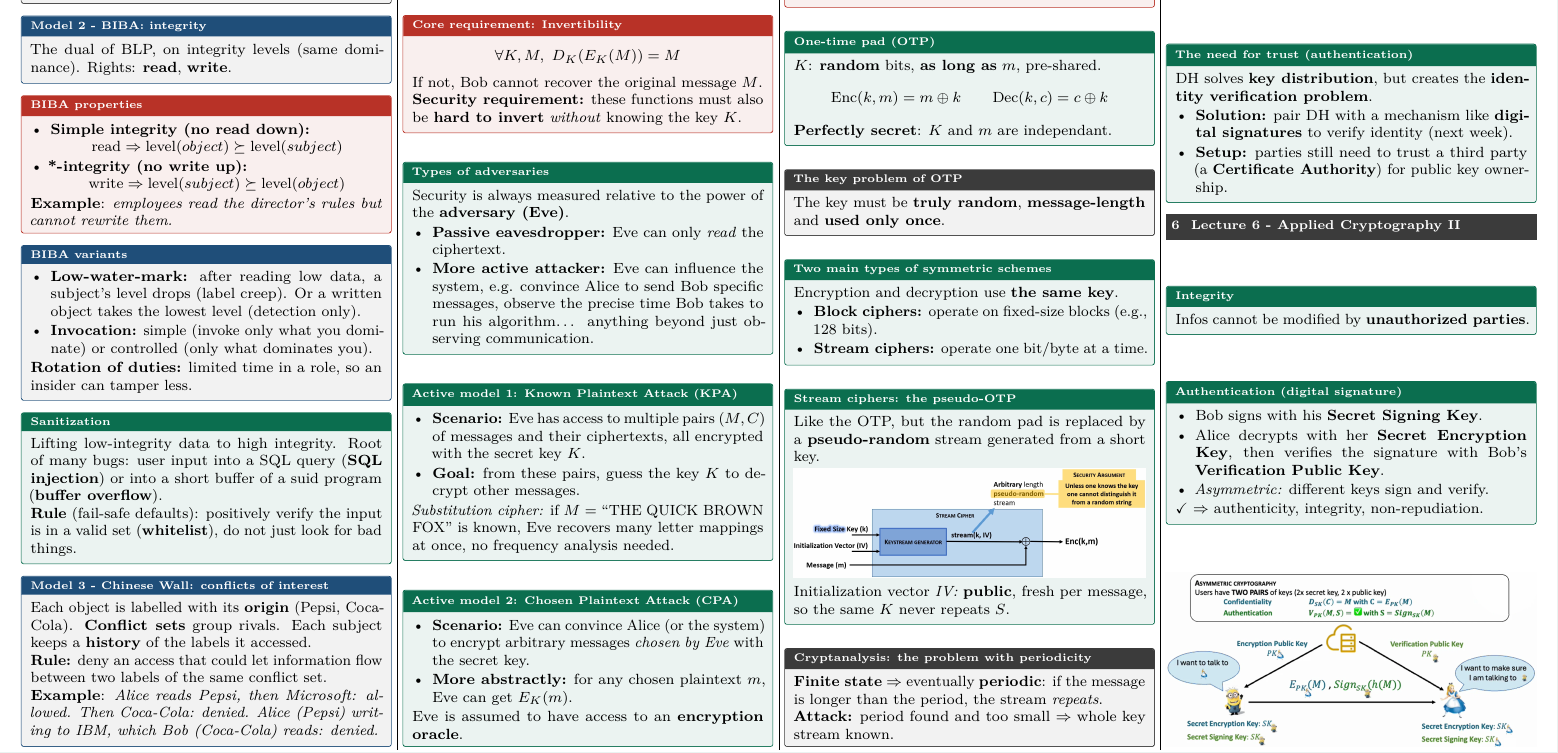
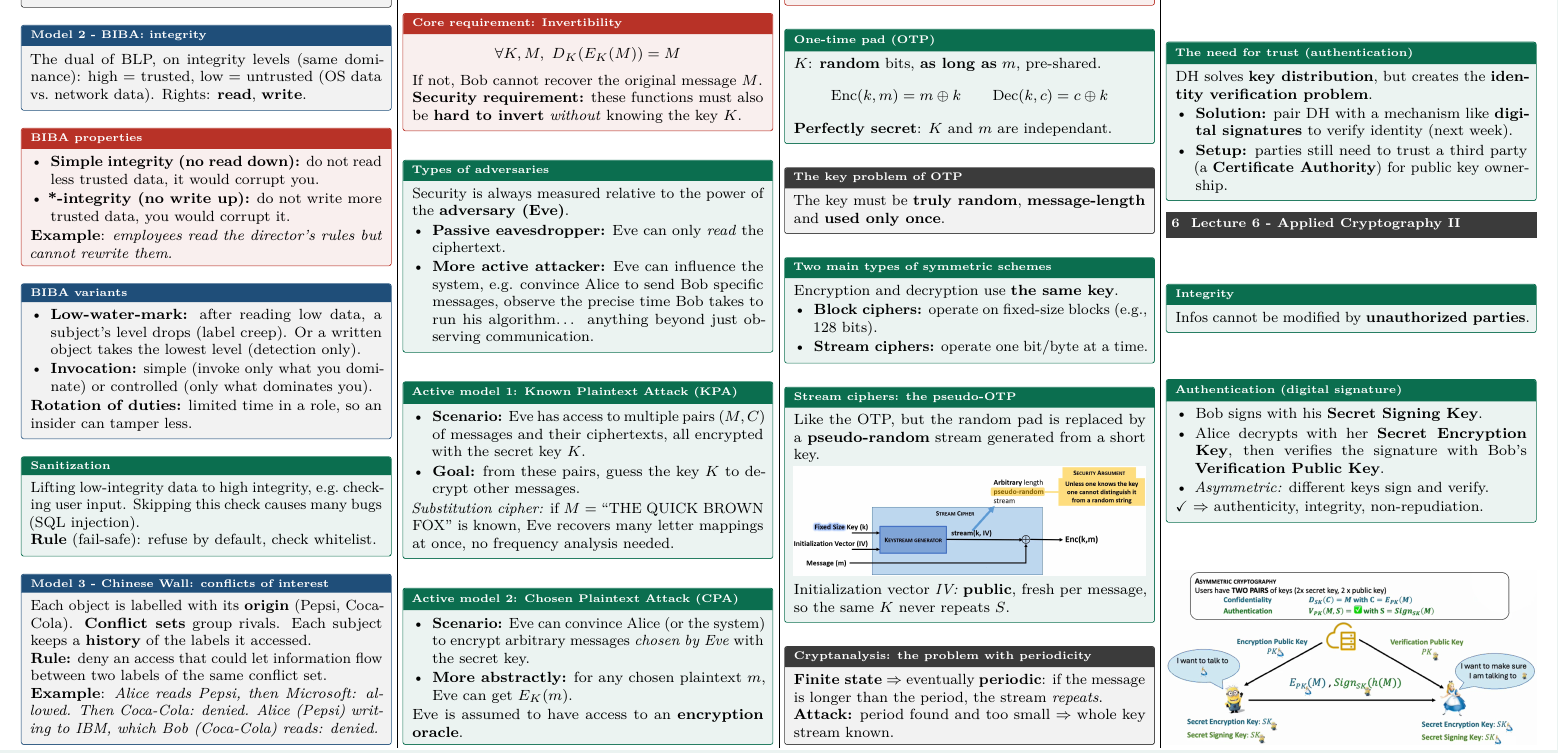
Before and after one commit to AlphaXT38G/notes_ba5, a LaTeX document (compsec/cheatsheet.tex): part of page 2 of 3, cut so that both start at the same text. Compiled offline with pdfLaTeX.

Commit message:
docs(compsec-cheatsheet): finish the lecture 4 section
Rewrite the BIBA properties and the sanitization box in plain words.

Co-Authored-By: Claude Sonnet 5.5 <noreply@anthropic.com>

```diff
--- a/compsec/cheatsheet.tex
+++ b/compsec/cheatsheet.tex
@@ -239,15 +239,13 @@
 \end{warn}
 
 \begin{prop}[title=Model 2 - BIBA: integrity]
-    The dual of BLP, on integrity levels (same dominance). Rights: \textbf{read}, \textbf{write}.
+    The dual of BLP, on integrity levels (same dominance): high = trusted, low = untrusted (OS data vs.\ network data). Rights: \textbf{read}, \textbf{write}.
 \end{prop}
 
 \begin{thm}[title=BIBA properties]
     \begin{itemize}
-        \item \textbf{Simple integrity (no read down):}
-            \par{\centering $\text{read} \Rightarrow \text{level}(object) \succeq \text{level}(subject)$ \par}
-        \item \textbf{*-integrity (no write up):}
-            \par{\centering $\text{write} \Rightarrow \text{level}(subject) \succeq \text{level}(object)$ \par}
+        \item \textbf{Simple integrity (no read down):} do not read less trusted data, it would corrupt you.
+        \item \textbf{*-integrity (no write up):} do not write more trusted data, you would corrupt it.
     \end{itemize}
     \textbf{Example}: \textit{employees read the director's rules but cannot rewrite them.}
 \end{thm}
@@ -261,8 +259,8 @@
 \end{prop}
 
 \begin{defn}[title=Sanitization]
-    Lifting low-integrity data to high integrity. Root of many bugs: user input into a SQL query (\textbf{SQL injection}) or into a short buffer of a suid program (\textbf{buffer overflow}).\\
-    \textbf{Rule} (fail-safe defaults): positively verify the input is in a valid set (\textbf{whitelist}), do not just look for bad things.
+    Lifting low-integrity data to high integrity, e.g.\ checking user input. Skipping this check causes many bugs (SQL injection).\\
+    \textbf{Rule} (fail-safe): refuse by default, check whitelist.
 \end{defn}
 
 \begin{prop}[title=Model 3 - Chinese Wall: conflicts of interest]
```
